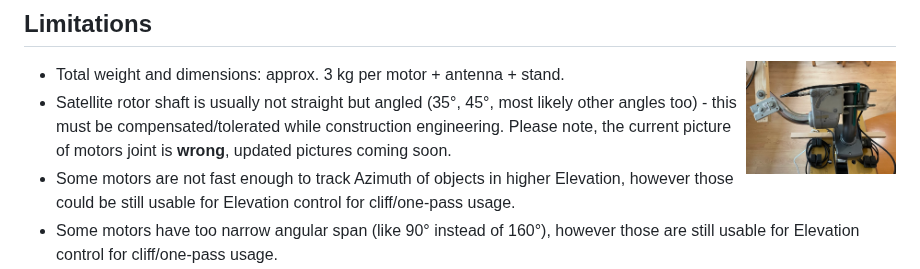
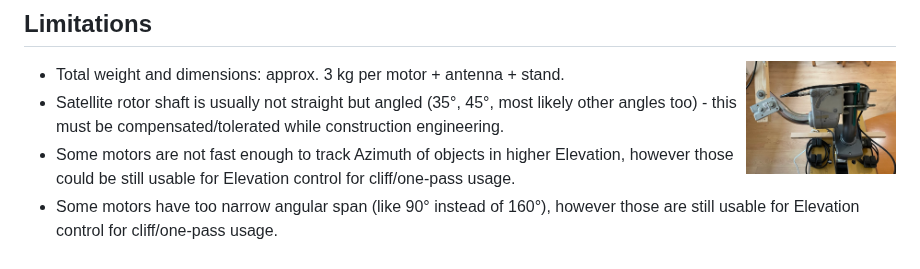
Before and after one commit to BranoSundancer/FrankenSaT, a Markdown page: README.md, the part around the change. GitHub-like rendering.

```diff
--- a/README.md
+++ b/README.md
@@ -20,7 +20,7 @@ https://github.com/BranoSundancer/FrankenSaT/assets/127756743/9ce1be92-3cc4-41bd
 
 [<img src="https://raw.githubusercontent.com/BranoSundancer/FrankenSaT/main/motors.jpg" alt="Azimuth and Elevation motors connected together" title="Azimuth and Elevation motors connected together" width="150" align="right"/>](motors.jpg)
 * Total weight and dimensions: approx. 3 kg per motor + antenna + stand.
-* Satellite rotor shaft is usually not straight but angled (35°, 45°, most likely other angles too) - this must be compensated/tolerated while construction engineering. Please note, the current picture of motors joint is **wrong**, updated pictures coming soon.
+* Satellite rotor shaft is usually not straight but angled (35°, 45°, most likely other angles too) - this must be compensated/tolerated while construction engineering.
 * Some motors are not fast enough to track Azimuth of objects in higher Elevation, however those could be still usable for Elevation control for cliff/one-pass usage.
 * Some motors have too narrow angular span (like 90° instead of 160°), however those are still usable for Elevation control for cliff/one-pass usage.
 
```
